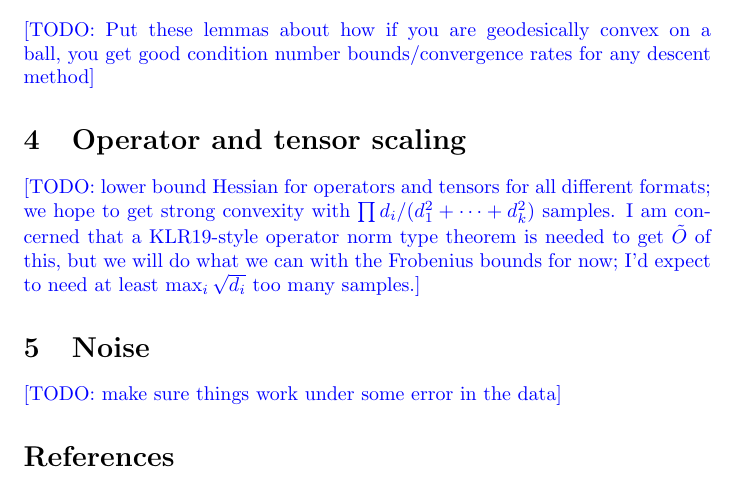
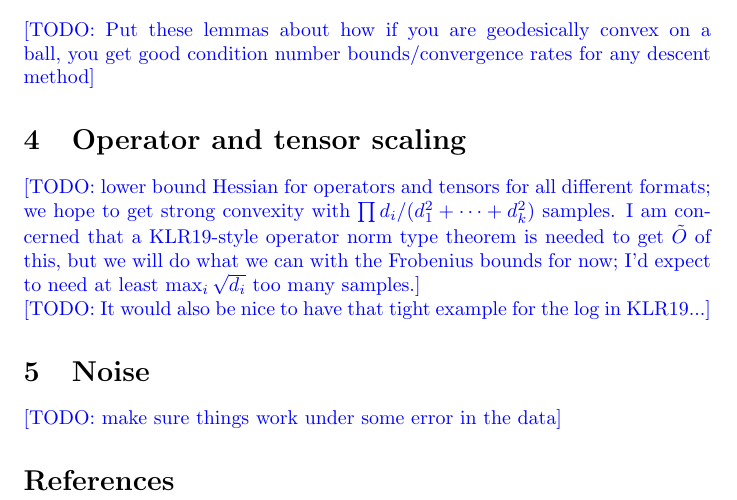
Before and after one commit to colefranks/MatrixNormalShrinkFlop, a LaTeX document (tensor-mle.tex): part of page 2 of 2, cut so that both start at the same text. Compiled offline with pdfLaTeX.

Commit message:
small thing

```diff
--- a/tensor-mle.tex
+++ b/tensor-mle.tex
@@ -108,7 +108,8 @@ in $O(\TODO{\log(1/\eps)})$ iterations with probability at least $\TODO{}$.
 \TODO{Put these lemmas about how if you are geodesically convex on a ball, you get good condition number bounds/convergence rates for any descent method}
 
 \section{Operator and tensor scaling}\label{sec:scaling}
-\TODO{lower bound Hessian for operators and tensors for all different formats; we hope to get strong convexity with $\prod d_i /(d_1^2 + \dots + d_k^2)$ samples. I am concerned that a KLR19-style operator norm type theorem is needed to get $\tilde{O}$ of this, but we will do what we can with the Frobenius bounds for now; I'd expect to need at least $\max_i \sqrt{d_i}$ too many samples.}
+\TODO{lower bound Hessian for operators and tensors for all different formats; we hope to get strong convexity with $\prod d_i /(d_1^2 + \dots + d_k^2)$ samples. I am concerned that a KLR19-style operator norm type theorem is needed to get $\tilde{O}$ of this, but we will do what we can with the Frobenius bounds for now; I'd expect to need at least $\max_i \sqrt{d_i}$ too many samples.}\\
+\TODO{It would also be nice to have that tight example for the $\log$ in KLR19...}
 
 \section{Noise}
 \TODO{make sure things work under some error in the data}
```
